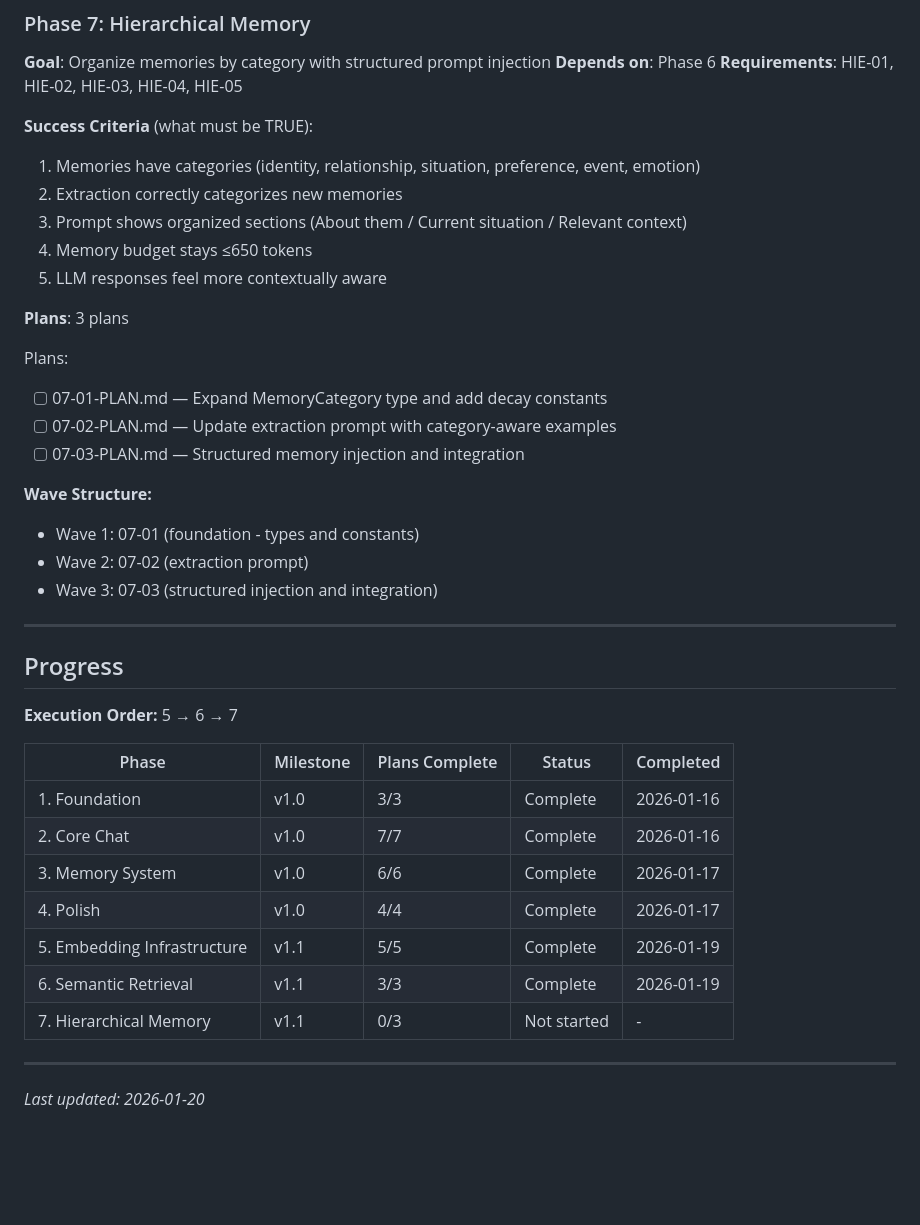
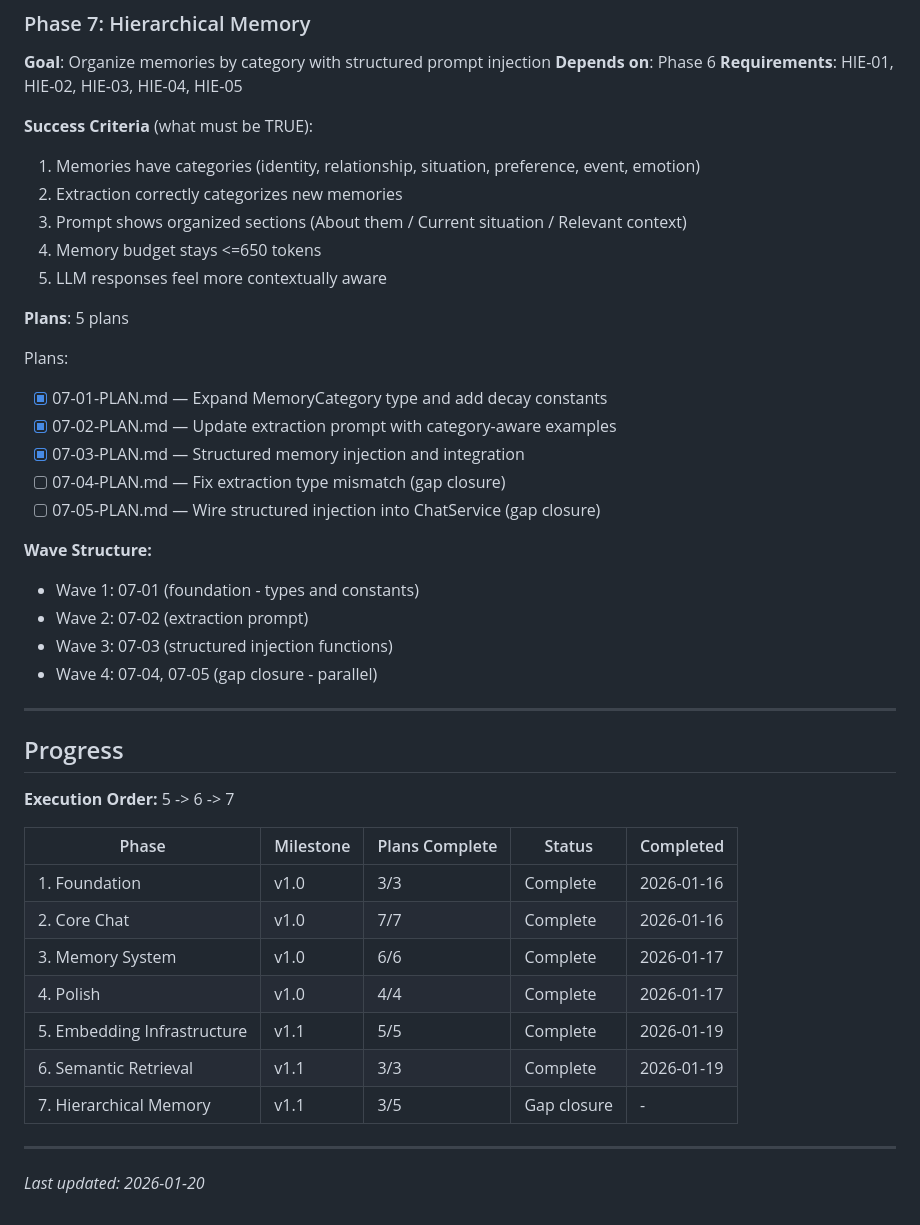
Before and after one commit to NoahNovickFaille/yvr-pitch-putt, a Markdown page: .planning/ROADMAP.md, the part around one of its changes. Drawn GitHub-style; blank space fills up the shorter version.

Commit message:
docs(07): create gap closure plans for HIE-02 and HIE-03
Phase 7 verification found two critical gaps:
- 07-04: Fix extraction type mismatch (schema outputs category, ExtractionResult expects type)
- 07-05: Wire structured injection into ChatService (builder exists but not used)

Both plans are Wave 4 (parallel) and can be executed independently.

Co-Authored-By: Claude Opus 4.5 <noreply@anthropic.com>

```diff
--- a/.planning/ROADMAP.md
+++ b/.planning/ROADMAP.md
@@ -112,26 +112,29 @@ Plans:
 1. Memories have categories (identity, relationship, situation, preference, event, emotion)
 2. Extraction correctly categorizes new memories
 3. Prompt shows organized sections (About them / Current situation / Relevant context)
-4. Memory budget stays ≤650 tokens
+4. Memory budget stays <=650 tokens
 5. LLM responses feel more contextually aware
 
-**Plans**: 3 plans
+**Plans**: 5 plans
 
 Plans:
-- [ ] 07-01-PLAN.md — Expand MemoryCategory type and add decay constants
-- [ ] 07-02-PLAN.md — Update extraction prompt with category-aware examples
-- [ ] 07-03-PLAN.md — Structured memory injection and integration
+- [x] 07-01-PLAN.md — Expand MemoryCategory type and add decay constants
+- [x] 07-02-PLAN.md — Update extraction prompt with category-aware examples
+- [x] 07-03-PLAN.md — Structured memory injection and integration
+- [ ] 07-04-PLAN.md — Fix extraction type mismatch (gap closure)
+- [ ] 07-05-PLAN.md — Wire structured injection into ChatService (gap closure)
 
 **Wave Structure:**
 - Wave 1: 07-01 (foundation - types and constants)
 - Wave 2: 07-02 (extraction prompt)
-- Wave 3: 07-03 (structured injection and integration)
+- Wave 3: 07-03 (structured injection functions)
+- Wave 4: 07-04, 07-05 (gap closure - parallel)
 
 ---
 
 ## Progress
 
-**Execution Order:** 5 → 6 → 7
+**Execution Order:** 5 -> 6 -> 7
 
 | Phase | Milestone | Plans Complete | Status | Completed |
 |-------|-----------|----------------|--------|-----------|
@@ -141,7 +144,7 @@ Plans:
 | 4. Polish | v1.0 | 4/4 | Complete | 2026-01-17 |
 | 5. Embedding Infrastructure | v1.1 | 5/5 | Complete | 2026-01-19 |
 | 6. Semantic Retrieval | v1.1 | 3/3 | Complete | 2026-01-19 |
-| 7. Hierarchical Memory | v1.1 | 0/3 | Not started | - |
+| 7. Hierarchical Memory | v1.1 | 3/5 | Gap closure | - |
 
 ---
 *Last updated: 2026-01-20*
```
Also changed, not shown: other parts of .planning/ROADMAP.md (+4 -4 lines), 2 other files.
